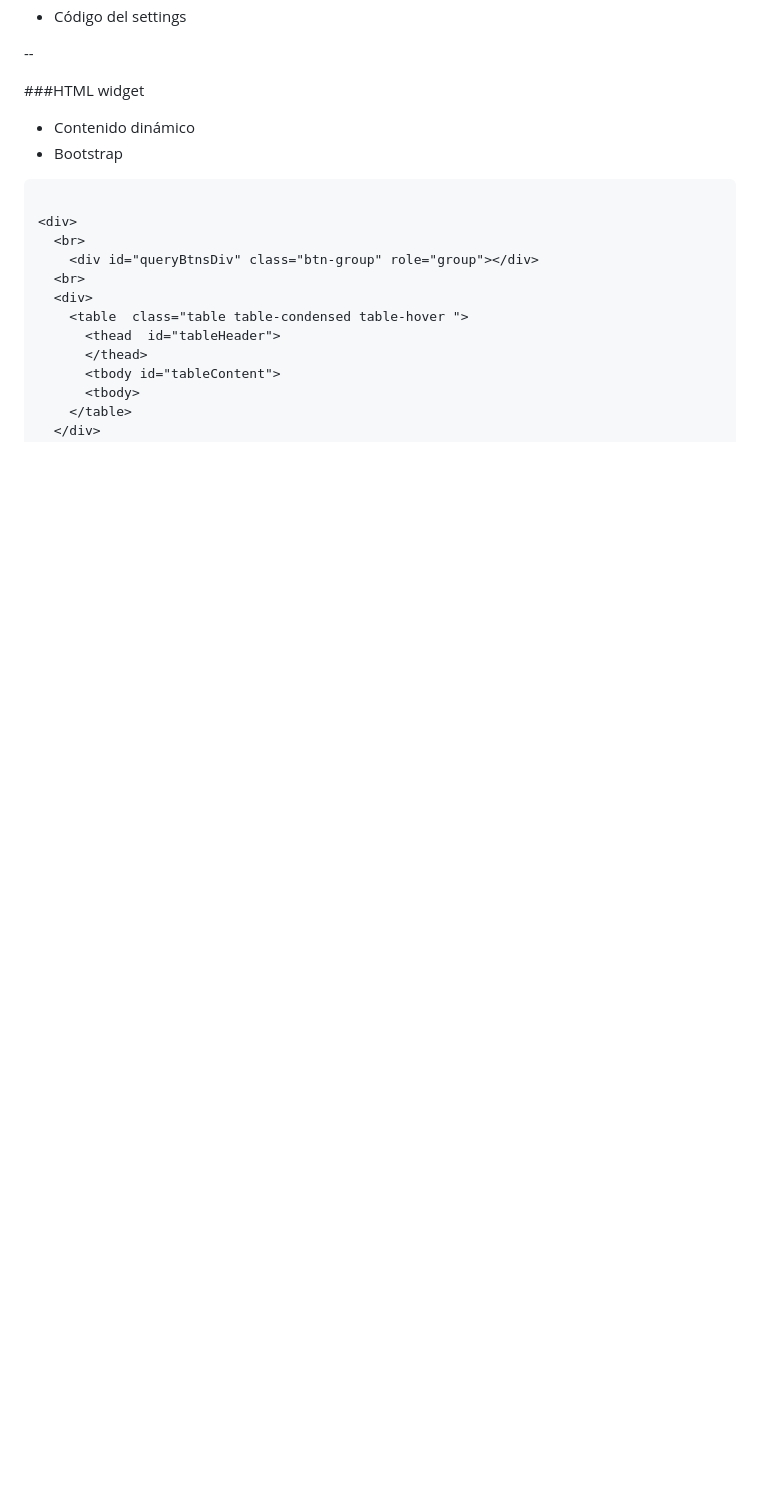
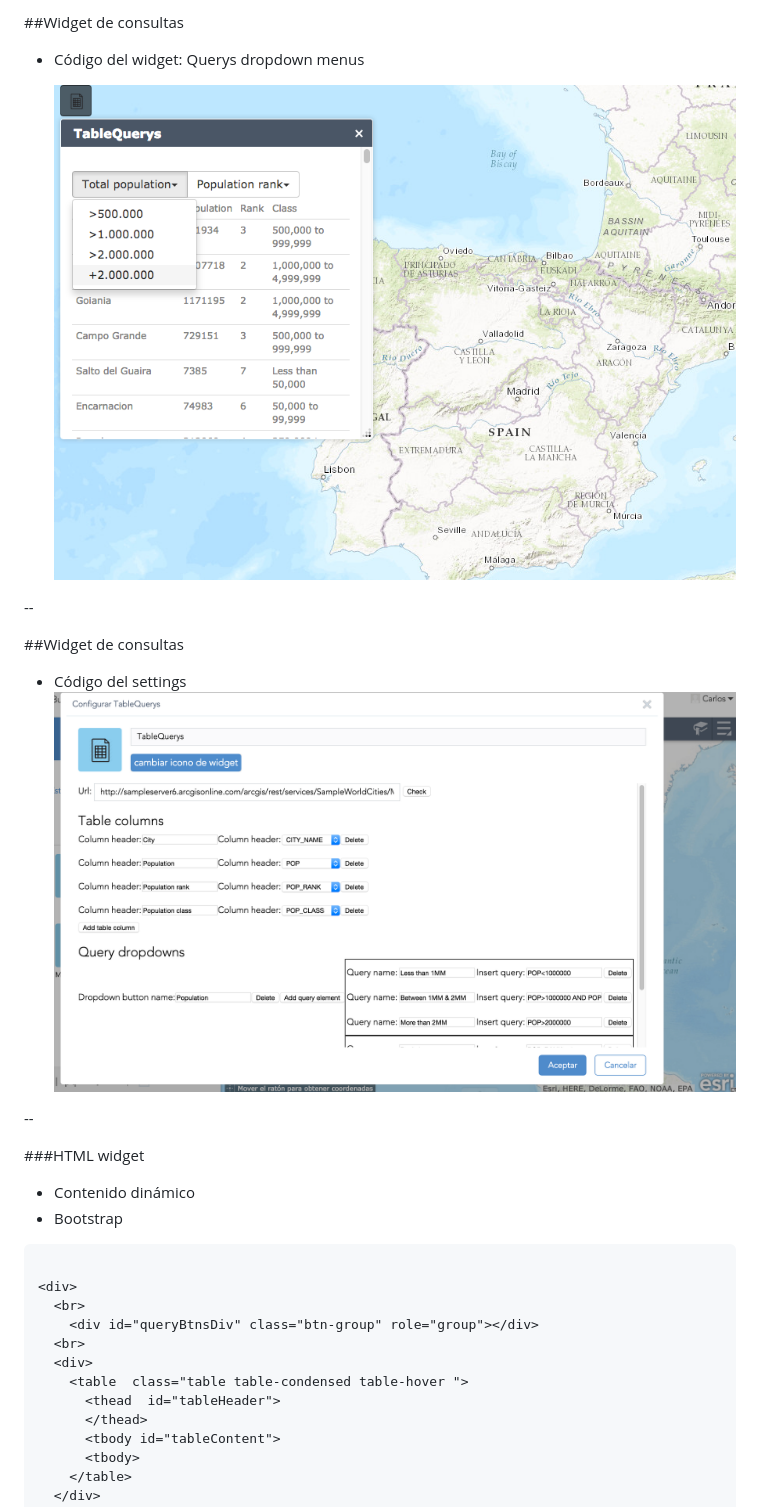
Before and after one commit to Jimeno0/presentations, a Markdown page: GeoShareReveal/presentation.md, the part around one of its changes. GitHub-like rendering; pictures changed too: GeoShareReveal/images/dropdownQueryWidget.png (added), GeoShareReveal/images/settingConfigQieryWidget.png (added); blank space fills up the shorter version.

Commit message:
query widged images added

```diff
--- a/GeoShareReveal/presentation.md
+++ b/GeoShareReveal/presentation.md
@@ -587,4 +597,15 @@ jimu.js --> MapManager.js
+##Widget de consultas
+
+* Código del widget: Querys dropdown menus
+
+	![dropdown menus](images/dropdownQueryWidget.png)
+
+--
+
+##Widget de consultas
+
 * Código del settings
+	![Settings screen](images/settingConfigQieryWidget.png)
 
 --
 
```
Also changed, not shown: other parts of GeoShareReveal/presentation.md (+14 -4 lines), GeoShareReveal/images/initConfigQueryWidget.png (added), GeoShareReveal/images/onOpenQueryWidget.png (added), GeoShareReveal/images/onRowClickQueryWidget.png (added).
